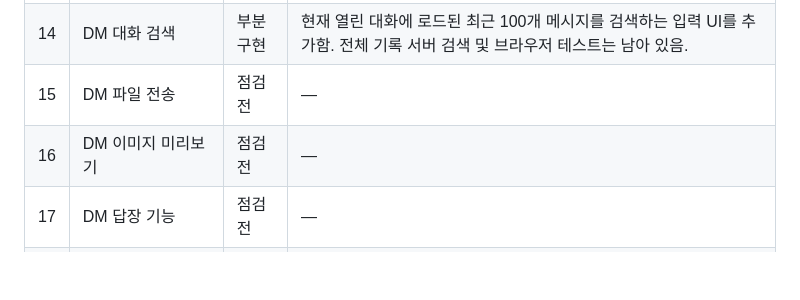
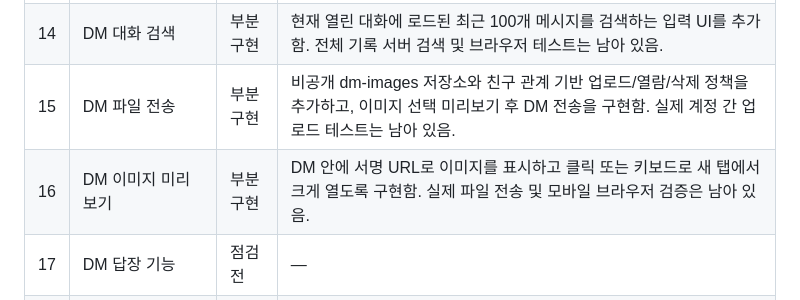
Before and after one commit to UnknownUser-Using-AI/roomchat, a Markdown page: FEATURE_TRACKER.md, the part around the change. Rendered like a GitHub page; blank space fills up the shorter version.

Commit message:
Track DM image sending and previews

```diff
--- a/FEATURE_TRACKER.md
+++ b/FEATURE_TRACKER.md
@@ -25,8 +25,8 @@
 | 12 | DM 알림 설정 | 부분 구현 | 계정별 로컬 설정으로 DM 팝업·브라우저 알림·소리를 끄고 켤 수 있게 함. 브라우저 및 다중 계정 테스트는 남아 있음. |
 | 13 | DM 대화 고정 | 부분 구현 | 친구 목록에서 대화를 상단에 유지하는 별표 버튼을 추가함. 브라우저별 저장이며 기기 간 동기화와 실제 UI 테스트는 남아 있음. |
 | 14 | DM 대화 검색 | 부분 구현 | 현재 열린 대화에 로드된 최근 100개 메시지를 검색하는 입력 UI를 추가함. 전체 기록 서버 검색 및 브라우저 테스트는 남아 있음. |
-| 15 | DM 파일 전송 | 점검 전 | — |
-| 16 | DM 이미지 미리보기 | 점검 전 | — |
+| 15 | DM 파일 전송 | 부분 구현 | 비공개 dm-images 저장소와 친구 관계 기반 업로드/열람/삭제 정책을 추가하고, 이미지 선택 미리보기 후 DM 전송을 구현함. 실제 계정 간 업로드 테스트는 남아 있음. |
+| 16 | DM 이미지 미리보기 | 부분 구현 | DM 안에 서명 URL로 이미지를 표시하고 클릭 또는 키보드로 새 탭에서 크게 열도록 구현함. 실제 파일 전송 및 모바일 브라우저 검증은 남아 있음. |
 | 17 | DM 답장 기능 | 점검 전 | — |
 | 18 | DM 신고 기능 | 점검 전 | — |
 | 19 | 방 설명 편집 | 점검 전 | — |
```
